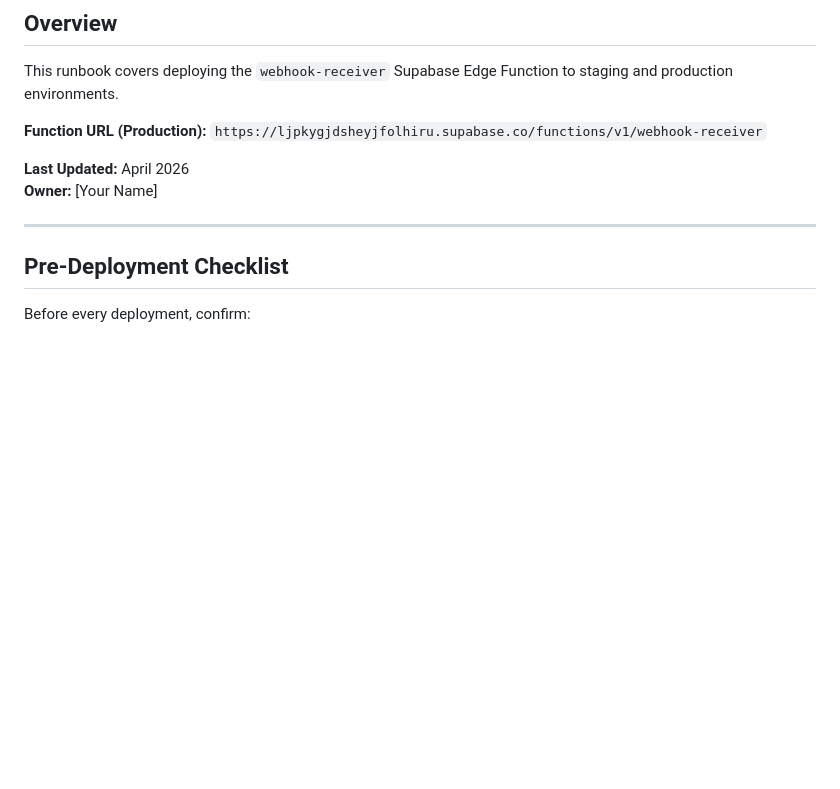
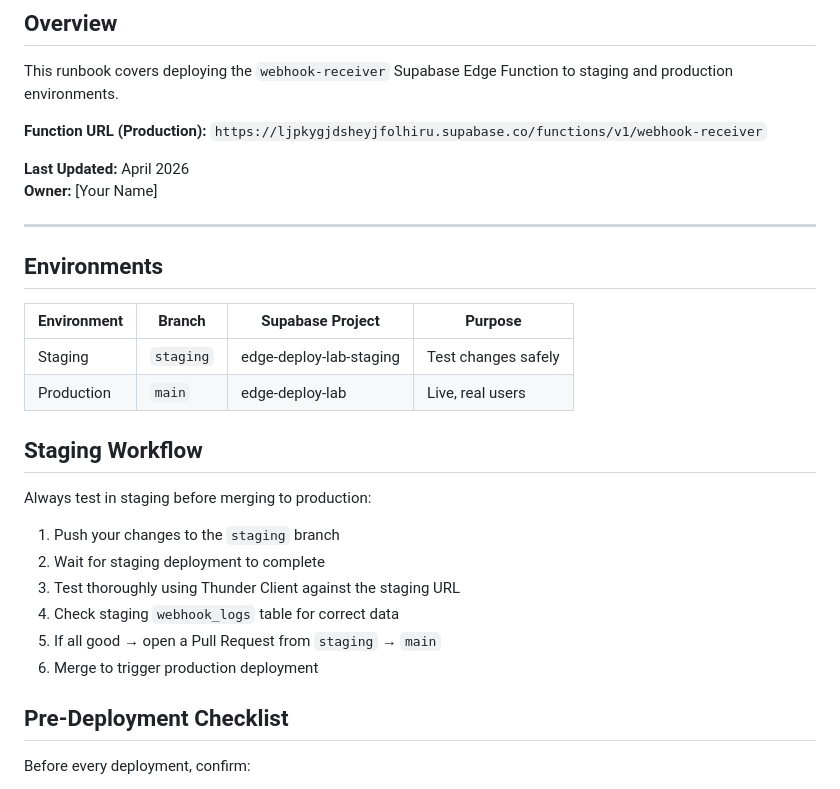
Before and after one commit to BussunaBassara/edge-deploy-lab, a Markdown page: docs/deployment-runbook.md, the part around the change. Drawn GitHub-style; blank space fills up the shorter version.

Commit message:
Enhance deployment runbook with environments and workflow
Added environments and staging workflow sections to the deployment runbook.

```diff
--- a/docs/deployment-runbook.md
+++ b/docs/deployment-runbook.md
@@ -11,7 +11,22 @@ to staging and production environments.
 **Owner:** [Your Name]
 
 ---
+## Environments
 
+| Environment | Branch | Supabase Project | Purpose |
+|-------------|--------|-----------------|---------|
+| Staging | `staging` | edge-deploy-lab-staging | Test changes safely |
+| Production | `main` | edge-deploy-lab | Live, real users |
+
+## Staging Workflow
+Always test in staging before merging to production:
+
+1. Push your changes to the `staging` branch
+2. Wait for staging deployment to complete
+3. Test thoroughly using Thunder Client against the staging URL
+4. Check staging `webhook_logs` table for correct data
+5. If all good → open a Pull Request from `staging` → `main`
+6. Merge to trigger production deployment
 ## Pre-Deployment Checklist
 Before every deployment, confirm:
 
```
